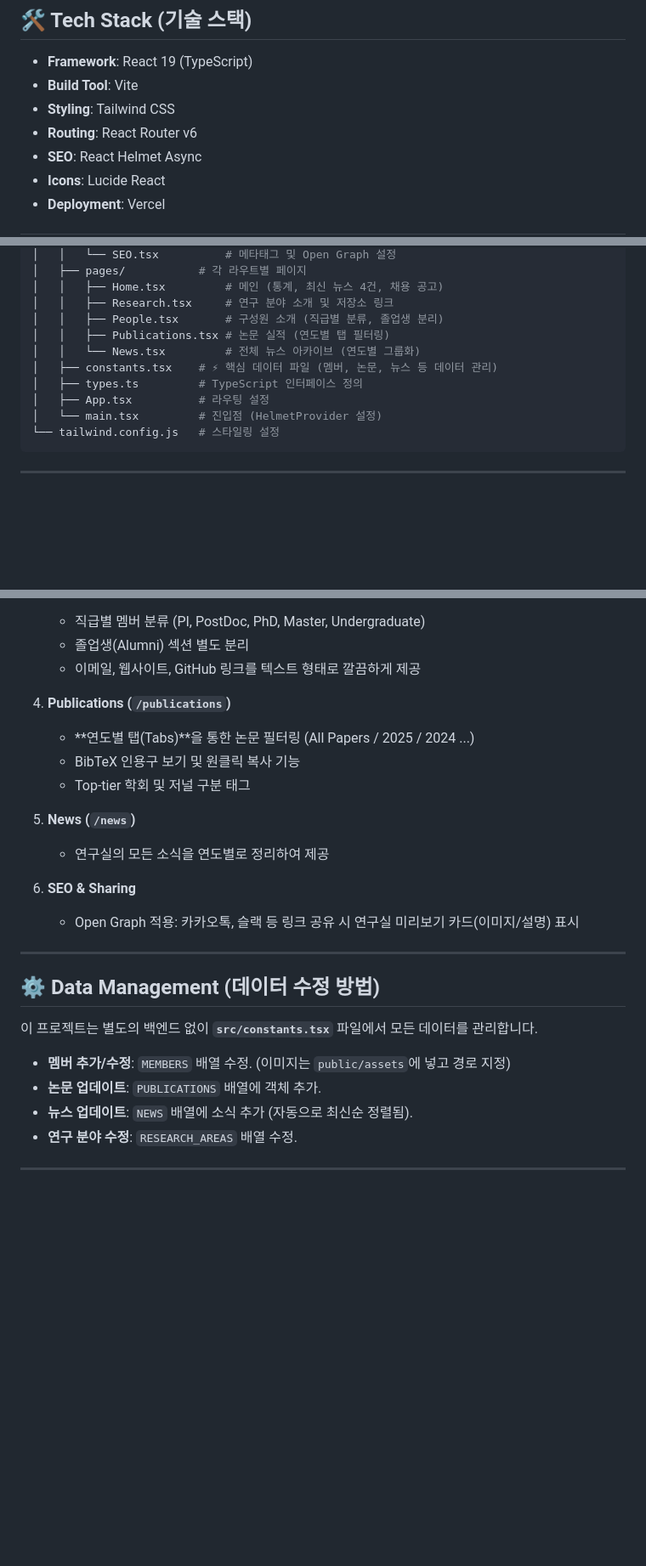
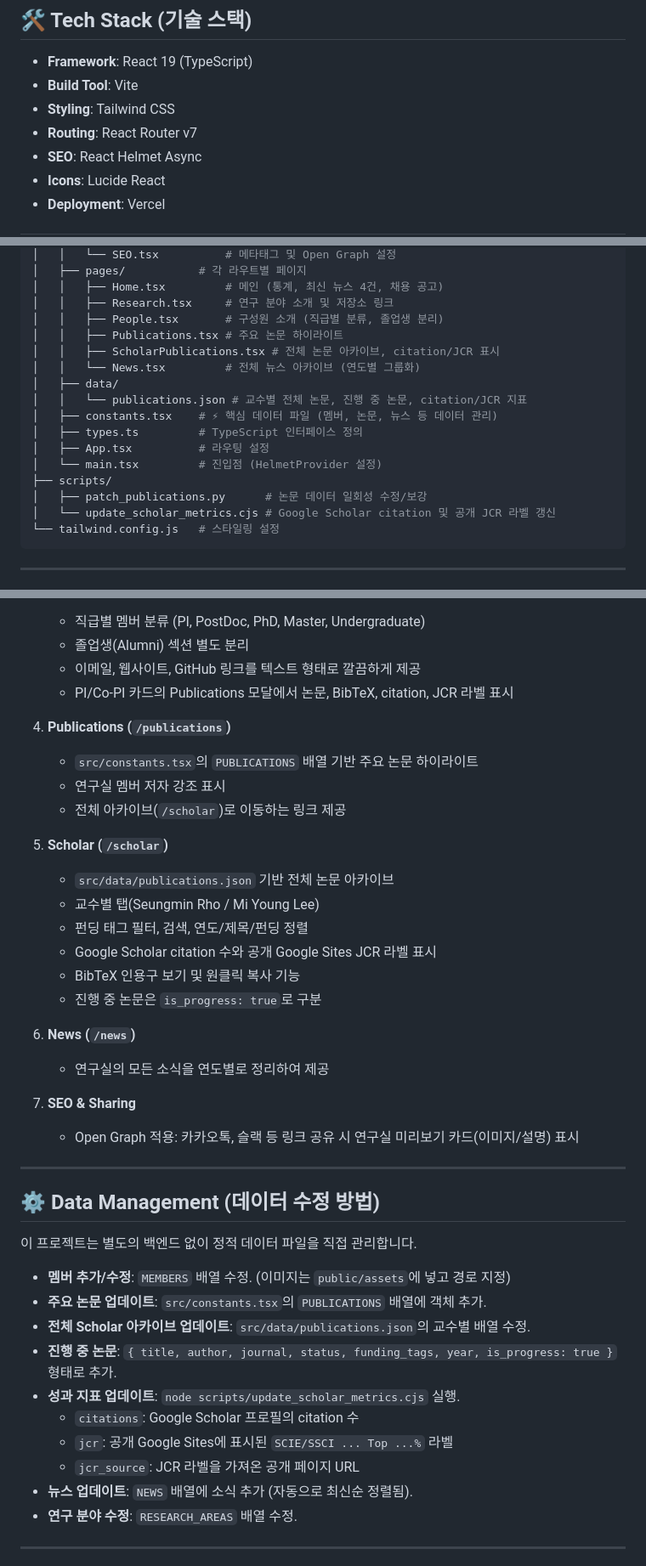
Before and after one commit to cau-purelab/cau-purelab.github.io, a Markdown page: README.md, 3 parts joined by grey strips. Shown at 85% size. GitHub-like rendering; blank space fills up the shorter version.

Commit message:
Update project docs for scholar metrics

````diff
--- a/README.md
+++ b/README.md
@@ -12,7 +12,7 @@
 - **Framework**: React 19 (TypeScript)
 - **Build Tool**: Vite
 - **Styling**: Tailwind CSS
-- **Routing**: React Router v6
+- **Routing**: React Router v7
 - **SEO**: React Helmet Async
 - **Icons**: Lucide React
 - **Deployment**: Vercel
@@ -33,12 +33,18 @@
 │   │   ├── Home.tsx         # 메인 (통계, 최신 뉴스 4건, 채용 공고)
 │   │   ├── Research.tsx     # 연구 분야 소개 및 저장소 링크
 │   │   ├── People.tsx       # 구성원 소개 (직급별 분류, 졸업생 분리)
-│   │   ├── Publications.tsx # 논문 실적 (연도별 탭 필터링)
+│   │   ├── Publications.tsx # 주요 논문 하이라이트
+│   │   ├── ScholarPublications.tsx # 전체 논문 아카이브, citation/JCR 표시
 │   │   └── News.tsx         # 전체 뉴스 아카이브 (연도별 그룹화)
+│   ├── data/
+│   │   └── publications.json # 교수별 전체 논문, 진행 중 논문, citation/JCR 지표
 │   ├── constants.tsx    # ⚡ 핵심 데이터 파일 (멤버, 논문, 뉴스 등 데이터 관리)
 │   ├── types.ts         # TypeScript 인터페이스 정의
 │   ├── App.tsx          # 라우팅 설정
 │   └── main.tsx         # 진입점 (HelmetProvider 설정)
+├── scripts/
+│   ├── patch_publications.py      # 논문 데이터 일회성 수정/보강
+│   └── update_scholar_metrics.cjs # Google Scholar citation 및 공개 JCR 라벨 갱신
 └── tailwind.config.js   # 스타일링 설정
 ```
 
@@ -59,26 +65,41 @@
     *   직급별 멤버 분류 (PI, PostDoc, PhD, Master, Undergraduate)
     *   졸업생(Alumni) 섹션 별도 분리
     *   이메일, 웹사이트, GitHub 링크를 텍스트 형태로 깔끔하게 제공
+    *   PI/Co-PI 카드의 Publications 모달에서 논문, BibTeX, citation, JCR 라벨 표시
 
 4.  **Publications (`/publications`)**
-    *   **연도별 탭(Tabs)**을 통한 논문 필터링 (All Papers / 2025 / 2024 ...)
+    *   `src/constants.tsx`의 `PUBLICATIONS` 배열 기반 주요 논문 하이라이트
+    *   연구실 멤버 저자 강조 표시
+    *   전체 아카이브(`/scholar`)로 이동하는 링크 제공
+
+5.  **Scholar (`/scholar`)**
+    *   `src/data/publications.json` 기반 전체 논문 아카이브
+    *   교수별 탭(Seungmin Rho / Mi Young Lee)
+    *   펀딩 태그 필터, 검색, 연도/제목/펀딩 정렬
+    *   Google Scholar citation 수와 공개 Google Sites JCR 라벨 표시
     *   BibTeX 인용구 보기 및 원클릭 복사 기능
-    *   Top-tier 학회 및 저널 구분 태그
+    *   진행 중 논문은 `is_progress: true`로 구분
 
-5.  **News (`/news`)**
+6.  **News (`/news`)**
     *   연구실의 모든 소식을 연도별로 정리하여 제공
 
-6.  **SEO & Sharing**
+7.  **SEO & Sharing**
     *   Open Graph 적용: 카카오톡, 슬랙 등 링크 공유 시 연구실 미리보기 카드(이미지/설명) 표시
 
 ---
 
 ## ⚙️ Data Management (데이터 수정 방법)
 
-이 프로젝트는 별도의 백엔드 없이 **`src/constants.tsx`** 파일에서 모든 데이터를 관리합니다.
+이 프로젝트는 별도의 백엔드 없이 정적 데이터 파일을 직접 관리합니다.
 
 *   **멤버 추가/수정**: `MEMBERS` 배열 수정. (이미지는 `public/assets`에 넣고 경로 지정)
-*   **논문 업데이트**: `PUBLICATIONS` 배열에 객체 추가.
+*   **주요 논문 업데이트**: `src/constants.tsx`의 `PUBLICATIONS` 배열에 객체 추가.
+*   **전체 Scholar 아카이브 업데이트**: `src/data/publications.json`의 교수별 배열 수정.
+*   **진행 중 논문**: `{ title, author, journal, status, funding_tags, year, is_progress: true }` 형태로 추가.
+*   **성과 지표 업데이트**: `node scripts/update_scholar_metrics.cjs` 실행.
+    *   `citations`: Google Scholar 프로필의 citation 수
+    *   `jcr`: 공개 Google Sites에 표시된 `SCIE/SSCI ... Top ...%` 라벨
+    *   `jcr_source`: JCR 라벨을 가져온 공개 페이지 URL
 *   **뉴스 업데이트**: `NEWS` 배열에 소식 추가 (자동으로 최신순 정렬됨).
 *   **연구 분야 수정**: `RESEARCH_AREAS` 배열 수정.
 
````
Also changed, not shown: other parts of README.md (+6 -0 lines), CLAUDE.md (+14 -2 lines).
